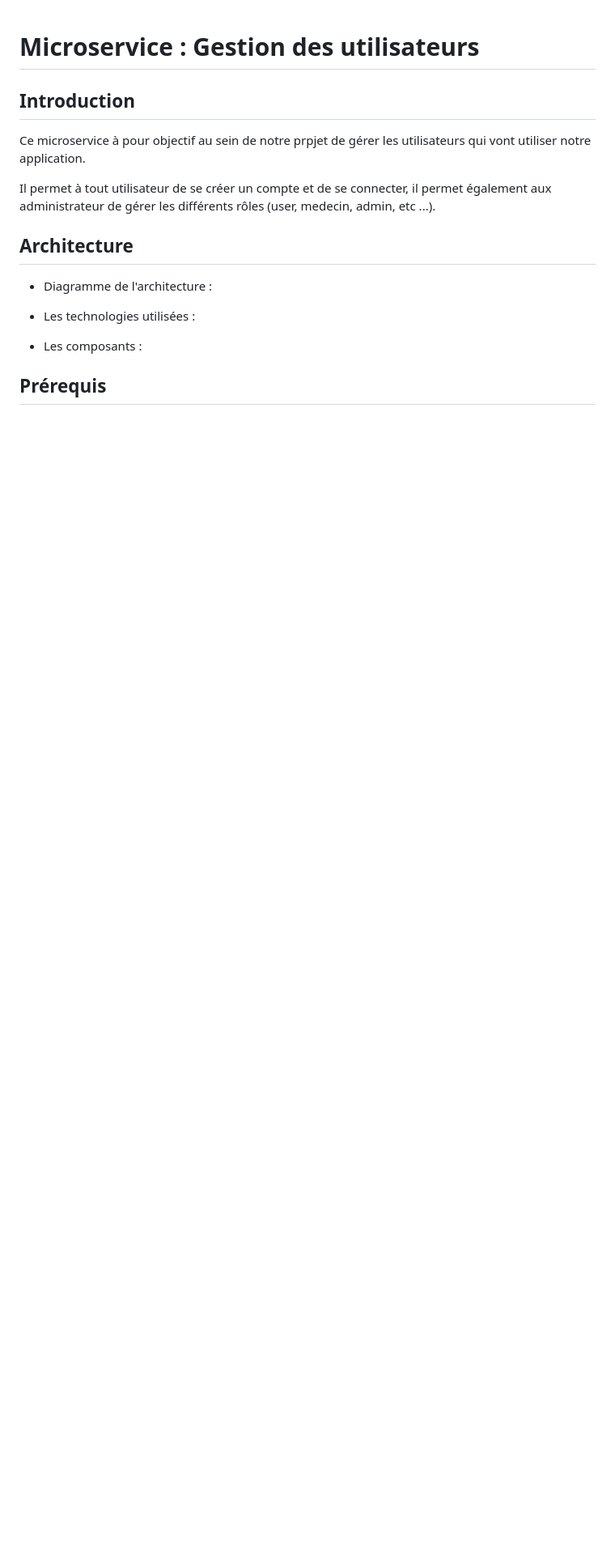
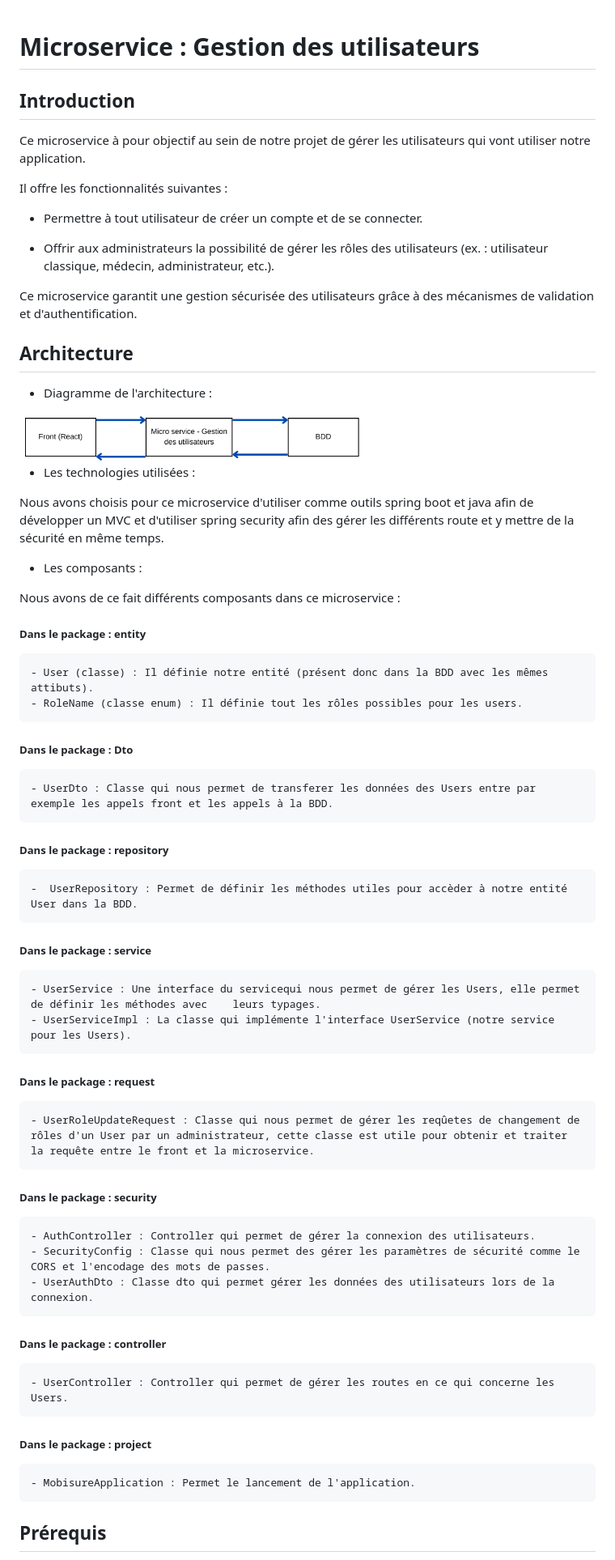
Before and after one commit to thomasWattebled/MOBISURE, a Markdown page: Documentation/documentation_Back.md, the part around the change printed below. Shown: that part at 81% size. Rendered like a GitHub page; pictures changed too: images/docBack.png (added); blank space fills up the shorter version.

Commit message:
Avancement de la documentation du microservice de la gestion des utilisateurs.

```diff
--- a/Documentation/documentation_Back.md
+++ b/Documentation/documentation_Back.md
@@ -2,17 +2,66 @@
 
 <h2> Introduction </h2>
 
-Ce microservice à pour objectif au sein de notre prpjet de gérer les utilisateurs qui vont utiliser notre application.
+Ce microservice à pour objectif au sein de notre projet de gérer les utilisateurs qui vont utiliser notre application.
 
-Il permet à tout utilisateur de se créer un compte et de se connecter, il permet également aux administrateur de gérer les différents rôles (user, medecin, admin, etc ...).
+Il offre les fonctionnalités suivantes :
+
+* Permettre à tout utilisateur de créer un compte et de se connecter.
+
+* Offrir aux administrateurs la possibilité de gérer les rôles des utilisateurs (ex. : utilisateur classique, médecin, administrateur, etc.).
+
+Ce microservice garantit une gestion sécurisée des utilisateurs grâce à des mécanismes de validation et d'authentification.
+
 
  <h2> Architecture </h2>
 
  * Diagramme de l'architecture :
 
+ <img src="../images/docBack.png" width="60%" />
+
  * Les technologies utilisées :
+
+ Nous avons choisis pour ce microservice d'utiliser comme outils spring boot et java afin de développer un MVC et d'utiliser spring security afin des gérer les différents route et y mettre de la sécurité en même temps.
 
  * Les composants :
 
+ Nous avons de ce fait différents composants dans ce microservice :
+
+<h5> Dans le package : entity </h5>
+
+	- User (classe) : Il définie notre entité (présent donc dans la BDD avec les mêmes attibuts).
+	- RoleName (classe enum) : Il définie tout les rôles possibles pour les users.
+
+<h5> Dans le package : Dto </h5>
+
+	- UserDto : Classe qui nous permet de transferer les données des Users entre par exemple les appels front et les appels à la BDD.
+
+<h5> Dans le package : repository </h5>
+
+	-  UserRepository : Permet de définir les méthodes utiles pour accèder à notre entité User dans la BDD.
+
+<h5> Dans le package : service </h5>
+
+	- UserService : Une interface du servicequi nous permet de gérer les Users, elle permet de définir les méthodes avec 	leurs typages.
+	- UserServiceImpl : La classe qui implémente l'interface UserService (notre service pour les Users).
+
+ <h5> Dans le package : request </h5>
+
+	- UserRoleUpdateRequest : Classe qui nous permet de gérer les reqûetes de changement de rôles d'un User par un administrateur, cette classe est utile pour obtenir et traiter la requête entre le front et la microservice.
+
+<h5> Dans le package : security </h5>
+
+	- AuthController : Controller qui permet de gérer la connexion des utilisateurs.
+	- SecurityConfig : Classe qui nous permet des gérer les paramètres de sécurité comme le CORS et l'encodage des mots de passes.
+	- UserAuthDto : Classe dto qui permet gérer les données des utilisateurs lors de la connexion.
+
+<h5> Dans le package : controller </h5>
+
+	- UserController : Controller qui permet de gérer les routes en ce qui concerne les Users.
+
+<h5> Dans le package : project </h5>
+
+	- MobisureApplication : Permet le lancement de l'application.
+
  <h2> Prérequis </h2>
 
```
Also changed, not shown: other parts of Documentation/documentation_Back.md (+9 -3 lines).
